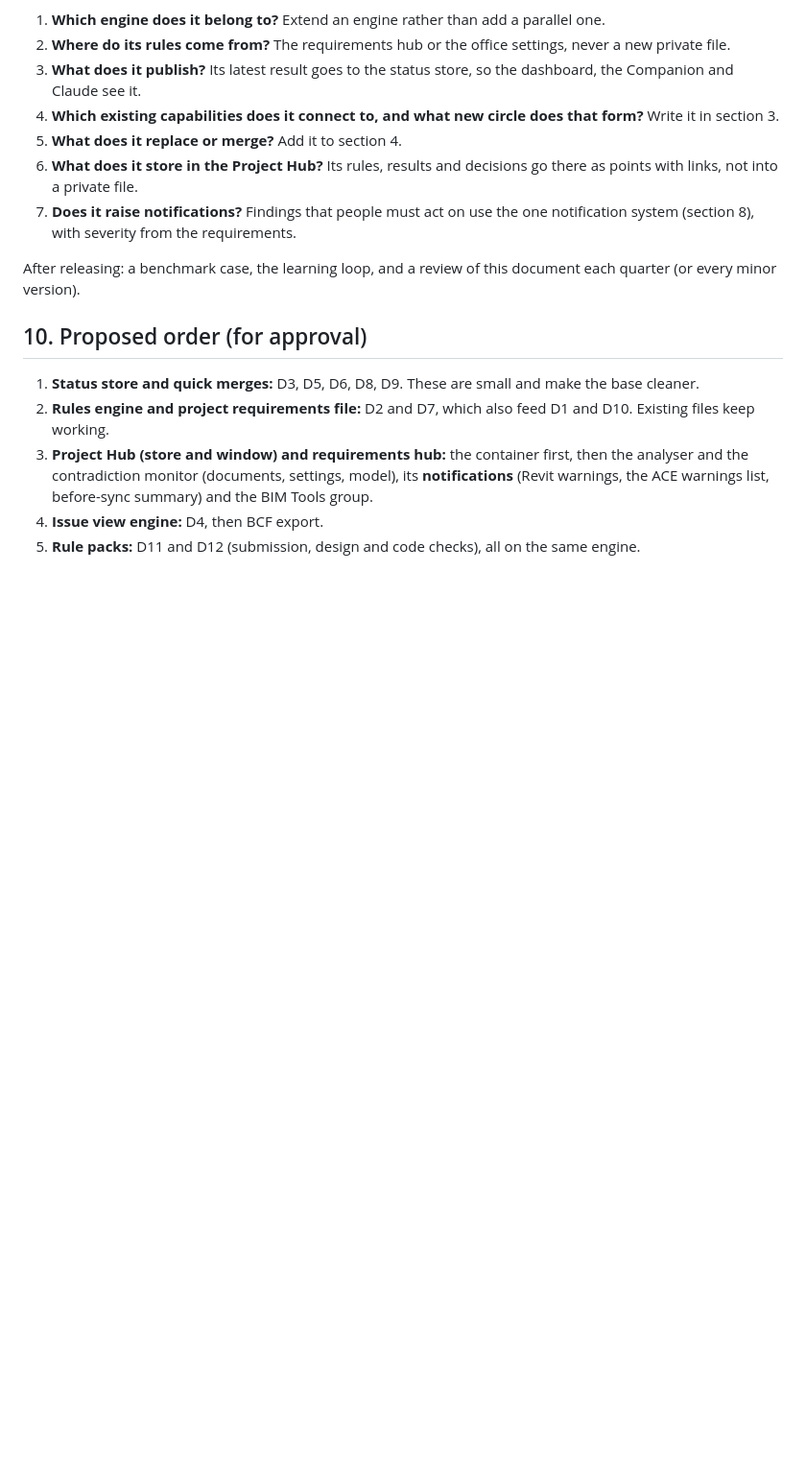
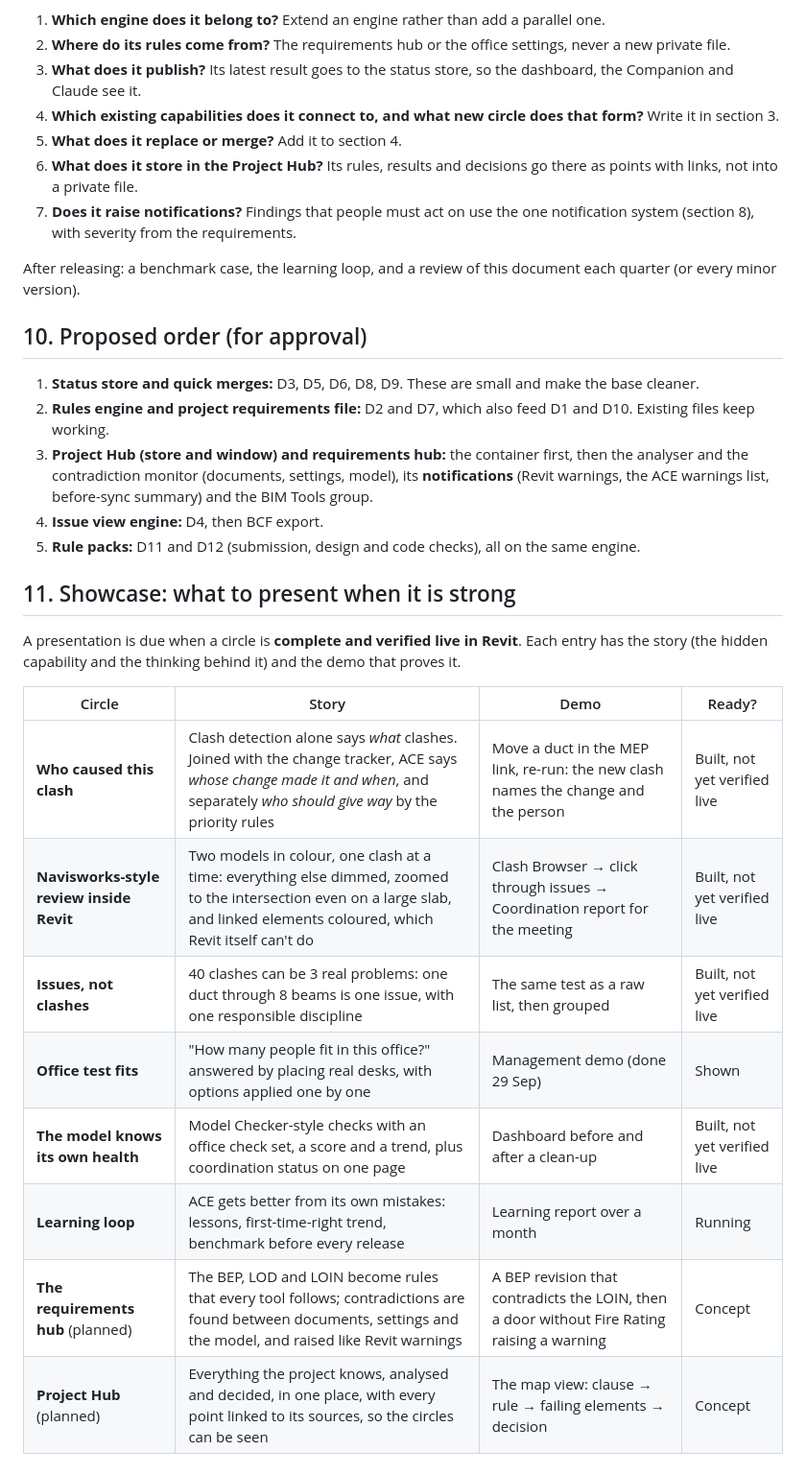
Before and after one commit to khaledrezk-glitch/ACE, a Markdown page: docs/ARCHITECTURE-CONCEPT.md, the part around the change. Shown at 96% size. Rendered like a GitHub page; blank space fills up the shorter version.

Commit message:
Showcase: presentation reminder rule and the list of circles to present when verified live
Co-Authored-By: Claude Opus 5.5 <noreply@anthropic.com>
Claude-Session: https://claude.ai/code/session_01AMctUYAeHq7HM8oW529hsG

```diff
--- a/docs/ARCHITECTURE-CONCEPT.md
+++ b/docs/ARCHITECTURE-CONCEPT.md
@@ -284,3 +284,19 @@ version).
    before-sync summary) and the BIM Tools group.
 4. **Issue view engine:** D4, then BCF export.
 5. **Rule packs:** D11 and D12 (submission, design and code checks), all on the same engine.
+
+## 11. Showcase: what to present when it is strong
+
+A presentation is due when a circle is **complete and verified live in Revit**. Each entry has the story (the
+hidden capability and the thinking behind it) and the demo that proves it.
+
+| Circle | Story | Demo | Ready? |
+|---|---|---|---|
+| **Who caused this clash** | Clash detection alone says *what* clashes. Joined with the change tracker, ACE says *whose change made it and when*, and separately *who should give way* by the priority rules | Move a duct in the MEP link, re-run: the new clash names the change and the person | Built, not yet verified live |
+| **Navisworks-style review inside Revit** | Two models in colour, one clash at a time: everything else dimmed, zoomed to the intersection even on a large slab, and linked elements coloured, which Revit itself can't do | Clash Browser → click through issues → Coordination report for the meeting | Built, not yet verified live |
+| **Issues, not clashes** | 40 clashes can be 3 real problems: one duct through 8 beams is one issue, with one responsible discipline | The same test as a raw list, then grouped | Built, not yet verified live |
+| **Office test fits** | "How many people fit in this office?" answered by placing real desks, with options applied one by one | Management demo (done 29 Sep) | Shown |
+| **The model knows its own health** | Model Checker-style checks with an office check set, a score and a trend, plus coordination status on one page | Dashboard before and after a clean-up | Built, not yet verified live |
+| **Learning loop** | ACE gets better from its own mistakes: lessons, first-time-right trend, benchmark before every release | Learning report over a month | Running |
+| **The requirements hub** (planned) | The BEP, LOD and LOIN become rules that every tool follows; contradictions are found between documents, settings and the model, and raised like Revit warnings | A BEP revision that contradicts the LOIN, then a door without Fire Rating raising a warning | Concept |
+| **Project Hub** (planned) | Everything the project knows, analysed and decided, in one place, with every point linked to its sources, so the circles can be seen | The map view: clause → rule → failing elements → decision | Concept |
```
Also changed, not shown: CLAUDE.md (+5 -0 lines).
